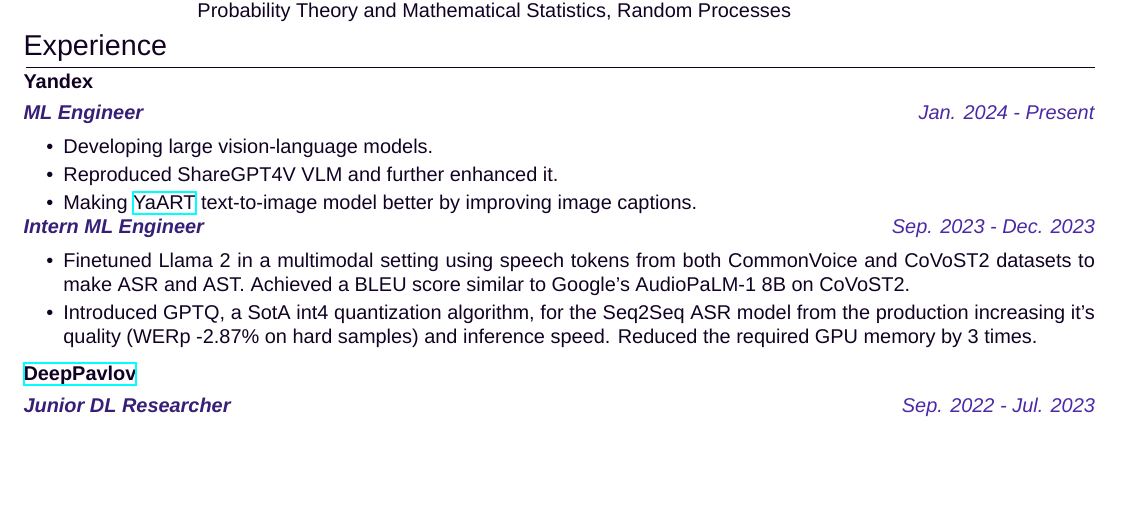
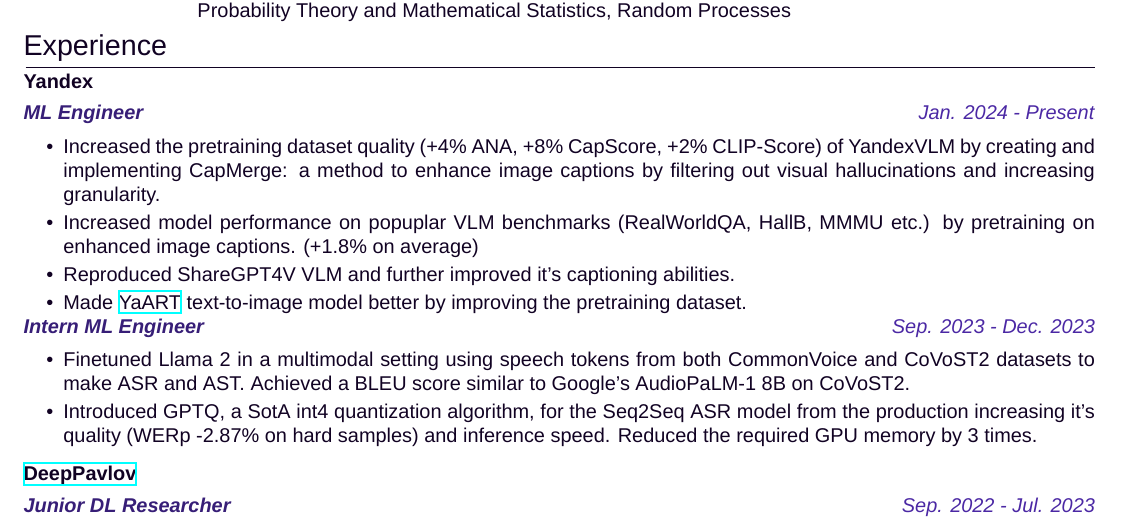
Before and after one commit to mumtozee/MumtozbekCV, a LaTeX document (main.tex): part of page 1 of 2, cut so that both start at the same text, the shorter picture padded with empty space. Compiled offline with XeLaTeX; a missing font is replaced by an installed copy or a similar font.

Commit message:
update resume

```diff
--- a/main.tex
+++ b/main.tex
@@ -88,9 +88,10 @@
 \color[HTML]{371e77}\textbf{\textit{ML Engineer}}\ \hfill \color[HTML]{4B28A4} \textit{Jan. 2024 - Present} \\[5pt]
 \begin{minipage}[t]{\linewidth}
     \begin{itemize}[nosep,after=\strut, leftmargin=2em, itemsep=2pt]
-        \item Developing large vision-language models.
-        \item Reproduced ShareGPT4V VLM and further enhanced it.
-        \item Making \href{https://ya.ru/ai/art/paper-yaart-v1}{YaART} text-to-image model better by improving image captions.
+        \item Increased the pretraining dataset quality (+4\% ANA, +8\% CapScore, +2\% CLIP-Score) of YandexVLM by creating and implementing CapMerge: a method to enhance image captions by filtering out visual hallucinations and increasing granularity.
+        \item Increased model performance on popuplar VLM benchmarks (RealWorldQA, HallB, MMMU etc.) by pretraining on enhanced image captions. (+1.8\% on average)
+        \item Reproduced ShareGPT4V VLM and further improved it's captioning abilities.
+        \item Made \href{https://ya.ru/ai/art/paper-yaart-v1}{YaART} text-to-image model better by improving the pretraining dataset.
     \end{itemize}
 \end{minipage} \\
 
```
